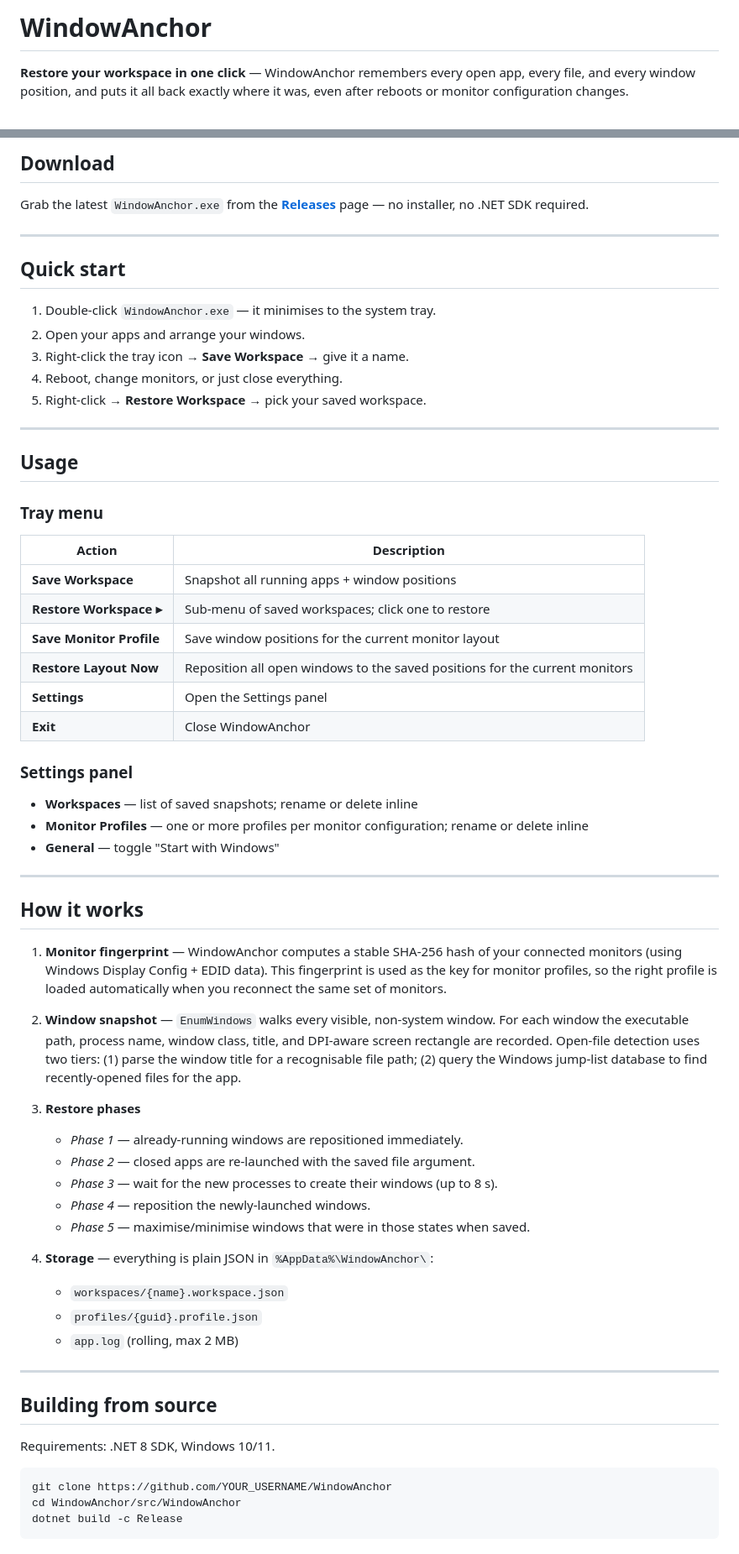
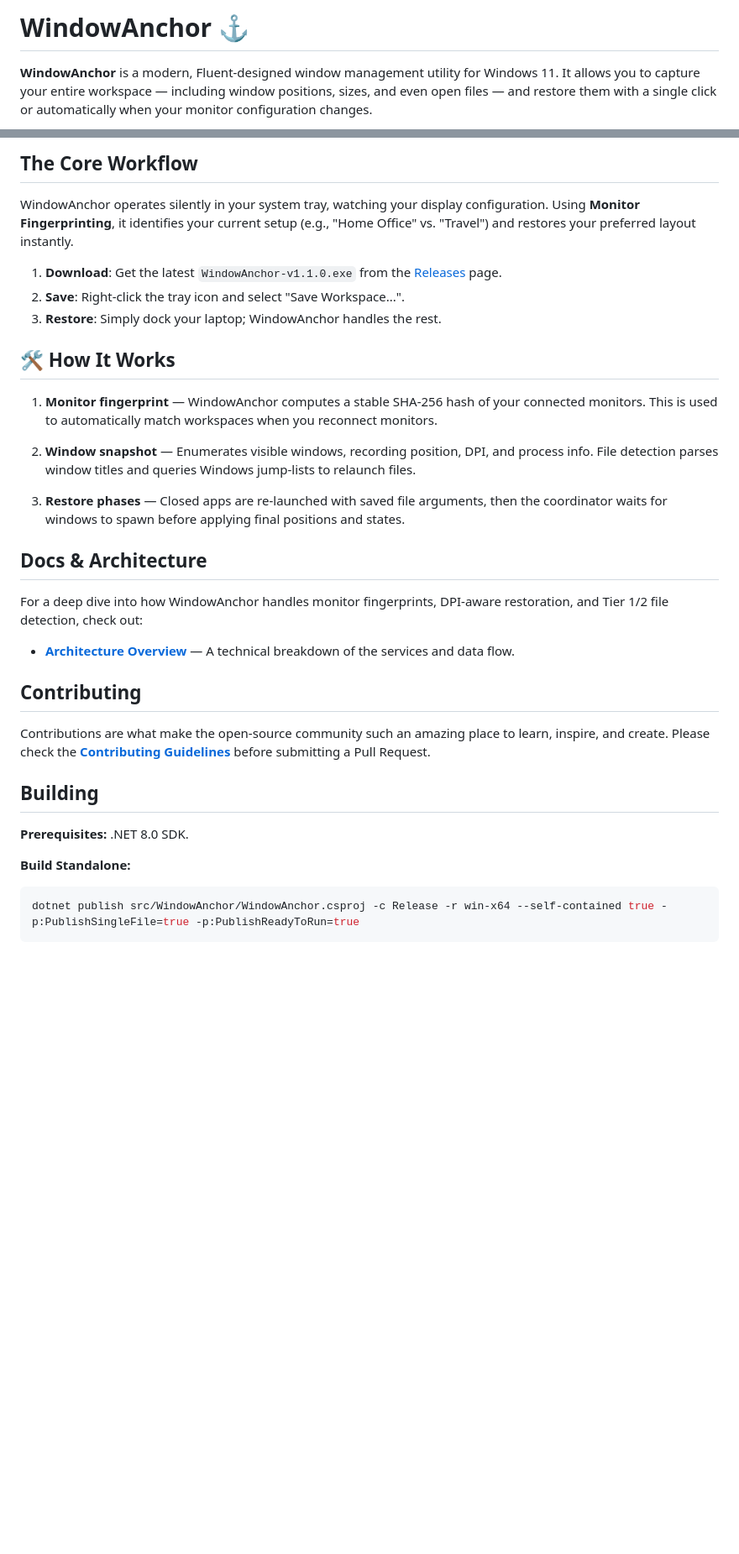
Before and after one commit to marvintrvl/WindowAnchor, a Markdown page: README.md, 2 parts joined by grey strips. Shown at 84% size. Rendered like a GitHub page; blank space fills up the shorter version.

````diff
--- a/README.md
+++ b/README.md
@@ -1,4 +1,4 @@
-# WindowAnchor
+# WindowAnchor ⚓
 
-**Restore your workspace in one click** — WindowAnchor remembers every open app, every file, and every window position, and puts it all back exactly where it was, even after reboots or monitor configuration changes.
+**WindowAnchor** is a modern, Fluent-designed window management utility for Windows 11. It allows you to capture your entire workspace — including window positions, sizes, and even open files — and restore them with a single click or automatically when your monitor configuration changes.
 
@@ -21,68 +21,36 @@
 
-## Download
+##  The Core Workflow
 
-Grab the latest `WindowAnchor.exe` from the [**Releases**](../../releases) page — no installer, no .NET SDK required.
+WindowAnchor operates silently in your system tray, watching your display configuration. Using **Monitor Fingerprinting**, it identifies your current setup (e.g., "Home Office" vs. "Travel") and restores your preferred layout instantly.
 
----
+1. **Download**: Get the latest `WindowAnchor-v1.1.0.exe` from the [Releases](../../releases) page.
+2. **Save**: Right-click the tray icon and select "Save Workspace...".
+3. **Restore**: Simply dock your laptop; WindowAnchor handles the rest.
 
-## Quick start
+## 🛠 How It Works
 
-1. Double-click `WindowAnchor.exe` — it minimises to the system tray.
-2. Open your apps and arrange your windows.
-3. Right-click the tray icon → **Save Workspace** → give it a name.
-4. Reboot, change monitors, or just close everything.
-5. Right-click → **Restore Workspace** → pick your saved workspace.
+1. **Monitor fingerprint** — WindowAnchor computes a stable SHA-256 hash of your connected monitors. This is used to automatically match workspaces when you reconnect monitors.
 
----
+2. **Window snapshot** — Enumerates visible windows, recording position, DPI, and process info. File detection parses window titles and queries Windows jump-lists to relaunch files.
 
-## Usage
+3. **Restore phases** — Closed apps are re-launched with saved file arguments, then the coordinator waits for windows to spawn before applying final positions and states.
 
-### Tray menu
+## Docs & Architecture
 
-| Action | Description |
-|---|---|
-| **Save Workspace** | Snapshot all running apps + window positions |
-| **Restore Workspace ▸** | Sub-menu of saved workspaces; click one to restore |
-| **Save Monitor Profile** | Save window positions for the current monitor layout |
-| **Restore Layout Now** | Reposition all open windows to the saved positions for the current monitors |
-| **Settings** | Open the Settings panel |
-| **Exit** | Close WindowAnchor |
+For a deep dive into how WindowAnchor handles monitor fingerprints, DPI-aware restoration, and Tier 1/2 file detection, check out:
+- [**Architecture Overview**](docs/architecture.md) — A technical breakdown of the services and data flow.
 
-### Settings panel
+## Contributing
 
-- **Workspaces** — list of saved snapshots; rename or delete inline
-- **Monitor Profiles** — one or more profiles per monitor configuration; rename or delete inline
-- **General** — toggle "Start with Windows"
+Contributions are what make the open-source community such an amazing place to learn, inspire, and create.
+Please check the [**Contributing Guidelines**](CONTRIBUTING.md) before submitting a Pull Request.
 
----
+## Building
 
-## How it works
+**Prerequisites:** .NET 8.0 SDK.
 
-1. **Monitor fingerprint** — WindowAnchor computes a stable SHA-256 hash of your connected monitors (using Windows Display Config + EDID data). This fingerprint is used as the key for monitor profiles, so the right profile is loaded automatically when you reconnect the same set of monitors.
-
-2. **Window snapshot** — `EnumWindows` walks every visible, non-system window. For each window the executable path, process name, window class, title, and DPI-aware screen rectangle are recorded. Open-file detection uses two tiers: (1) parse the window title for a recognisable file path; (2) query the Windows jump-list database to find recently-opened files for the app.
-
-3. **Restore phases**
-   - *Phase 1* — already-running windows are repositioned immediately.
-   - *Phase 2* — closed apps are re-launched with the saved file argument.
-   - *Phase 3* — wait for the new processes to create their windows (up to 8 s).
-   - *Phase 4* — reposition the newly-launched windows.
-   - *Phase 5* — maximise/minimise windows that were in those states when saved.
-
-4. **Storage** — everything is plain JSON in `%AppData%\WindowAnchor\`:
-   - `workspaces/{name}.workspace.json`
-   - `profiles/{guid}.profile.json`
-   - `app.log` (rolling, max 2 MB)
-
----
-
-## Building from source
-
-Requirements: .NET 8 SDK, Windows 10/11.
-
-```
-git clone https://github.com/YOUR_USERNAME/WindowAnchor
-cd WindowAnchor/src/WindowAnchor
-dotnet build -c Release
+**Build Standalone:**
+```powershell
+dotnet publish src/WindowAnchor/WindowAnchor.csproj -c Release -r win-x64 --self-contained true -p:PublishSingleFile=true -p:PublishReadyToRun=true
 ```
 
````
Also changed, not shown: other parts of README.md (+15 -34 lines), CONTRIBUTING.md (added, +82 -0 lines), build.md (+6 -0 lines), docs/architecture.md (added, +139 -0 lines), docs/screenshots/settings_overview.png (added), docs/screenshots/tray_menu.png (added), 13 other files.
